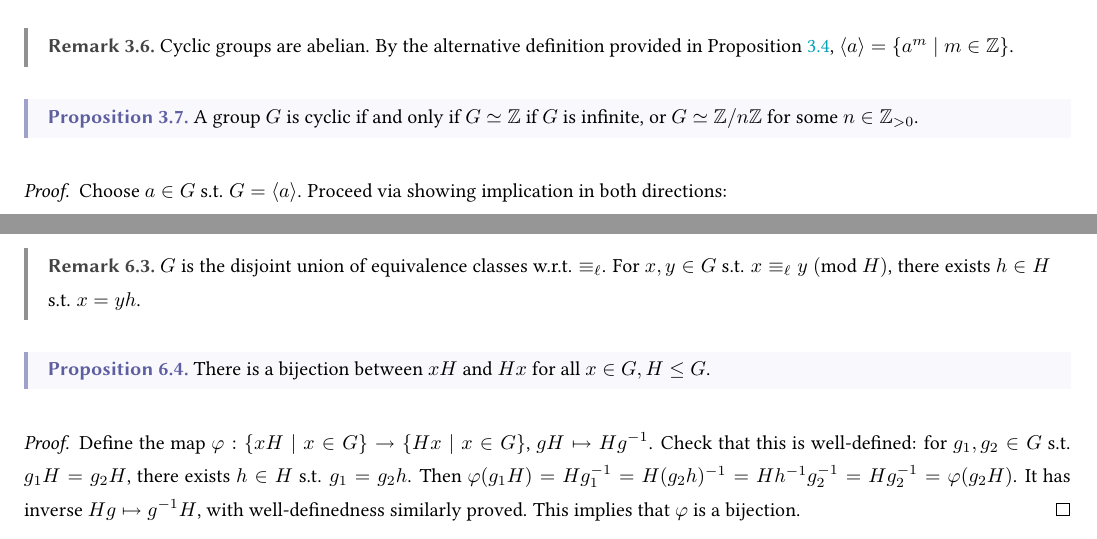
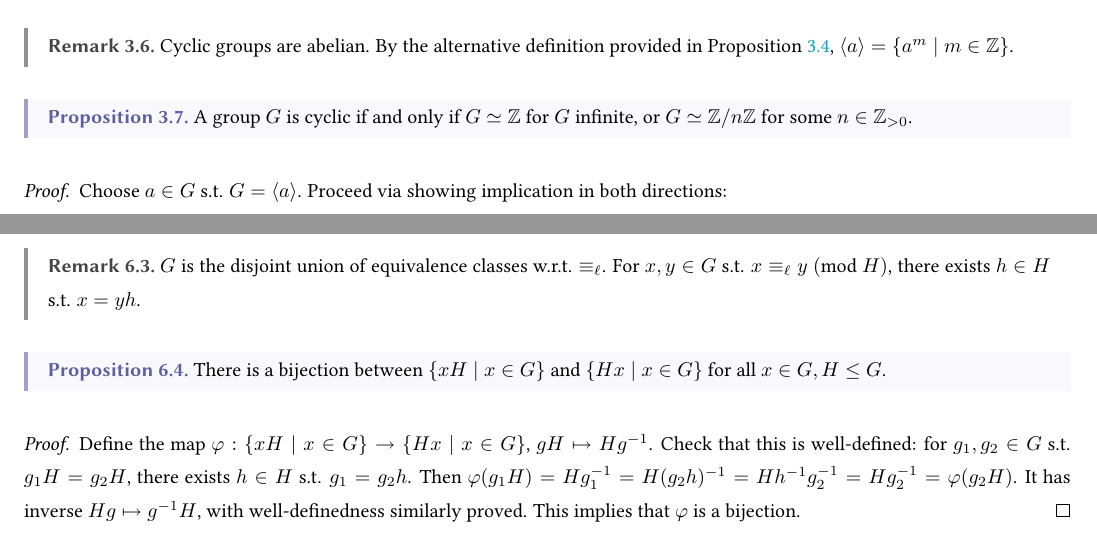
Before and after one commit to ARessegetesStery/MATH594-Notes, a LaTeX document (c1/c1.tex): two parts of pages 7 and 10 of 21, joined at a grey line, cut so that both start at the same text. Compiled offline with pdfLaTeX.

Commit message:
[Fix] [c1] expressions

```diff
--- a/c1/c1.tex
+++ b/c1/c1.tex
@@ -246,7 +246,7 @@
 \end{remark}
 
 \begin{proposition}\label{prop: characterization of cyclic group}
-    A group $G$ is cyclic if and only if $G \simeq \Z$ if $G$ is infinite, or $G \simeq \Z/n\Z$ for some $n \in \Z_{>0}$.
+    A group $G$ is cyclic if and only if $G \simeq \Z$ for $G$ infinite, or $G \simeq \Z/n\Z$ for some $n \in \Z_{>0}$.
 \end{proposition}
 
 \begin{proof}
@@ -387,7 +387,7 @@
 \end{remark}
 
 \begin{proposition}
-    There is a bijection between $xH$ and $Hx$ for all $x \in G, H \leq G$.
+    There is a bijection between $\{xH \mid x \in G\}$ and $\{Hx \mid x \in G\}$ for all $x \in G, H \leq G$.
 \end{proposition}
 
 \begin{proof}
```
Also changed, not shown: c1/c1.pdf, c1/c1.tex (4 more changed lines).
